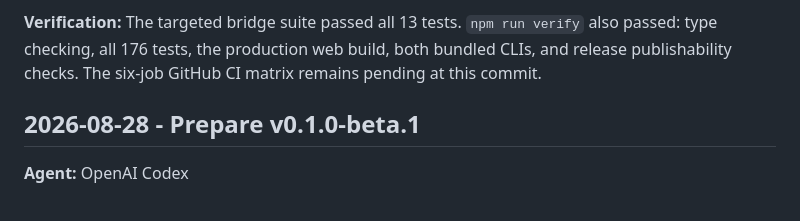
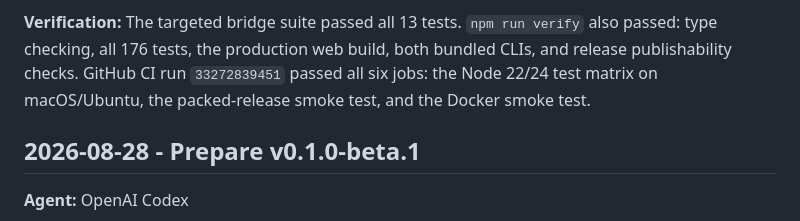
Before and after one commit to heetdalsania/quire, a Markdown page: AGENT_CHANGELOG.md, the part around the change. GitHub-like rendering.

Commit message:
Record successful beta CI matrix

```diff
--- a/AGENT_CHANGELOG.md
+++ b/AGENT_CHANGELOG.md
@@ -31,7 +31,8 @@ changes test synchronization only; production watcher behavior is unchanged.
 
 **Verification:** The targeted bridge suite passed all 13 tests. `npm run verify` also passed:
 type checking, all 176 tests, the production web build, both bundled CLIs, and release
-publishability checks. The six-job GitHub CI matrix remains pending at this commit.
+publishability checks. GitHub CI run `33272839451` passed all six jobs: the Node 22/24 test
+matrix on macOS/Ubuntu, the packed-release smoke test, and the Docker smoke test.
 
 ## 2026-08-28 - Prepare v0.1.0-beta.1
 
```
